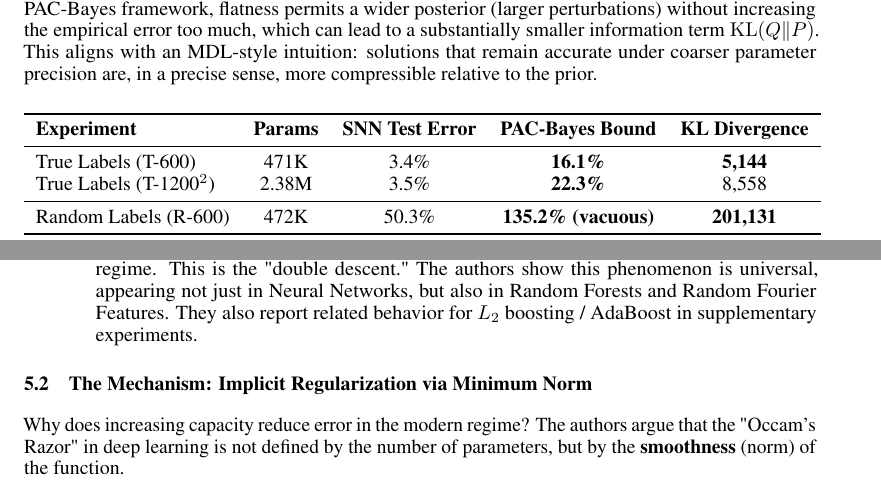
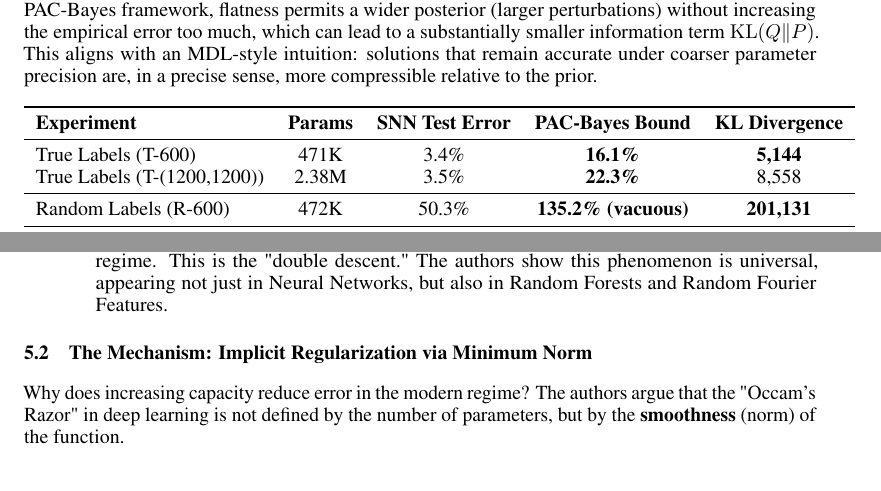
Before and after one commit to vincetiu8/cis-6250-final-project, a LaTeX paper (cis-6250-final-project/main.tex): two parts of pages 5 and 8 of 11, joined at a grey line, cut so that both start at the same text. Compiled offline with pdfLaTeX.

Commit message:
More fixes

```diff
--- a/cis-6250-final-project/main.tex
+++ b/cis-6250-final-project/main.tex
@@ -354,7 +354,7 @@ parameter precision are, in a precise sense, more compressible relative to the p
     \textbf{Experiment}   & \textbf{Params} & \textbf{SNN Test Error} & \textbf{PAC-Bayes Bound}  & \textbf{KL Divergence} \\
     \midrule
     True Labels (T-600)   & 471K            & 3.4\%                   & \textbf{16.1\%}           & \textbf{5,144}         \\
-    True Labels (T-1200$^2$)  & 2.38M       & 3.5\%                   & \textbf{22.3\%}           & 8,558                  \\
+    True Labels (T-(1200,1200))  & 2.38M       & 3.5\%                   & \textbf{22.3\%}           & 8,558                  \\
     \midrule
     Random Labels (R-600) & 472K            & 50.3\%                  & \textbf{135.2\% (vacuous)} & \textbf{201,131}       \\
     \bottomrule
@@ -566,8 +566,7 @@ number of parameters and distinct across three specific regimes:
         size ($d \gg n$), the risk decreases again—often below the best performance of the
         classical regime. This is the "double descent." The authors show this phenomenon is
         universal, appearing not just in Neural Networks, but also in Random Forests and Random
-        Fourier Features. They also report related behavior for $L_2$ boosting / AdaBoost in
-        supplementary experiments.
+        Fourier Features.
 \end{enumerate}
 
 \subsection{The Mechanism: Implicit Regularization via Minimum Norm}
```
Also changed, not shown: cis-6250-final-project/main.tex (2 more changed lines).
